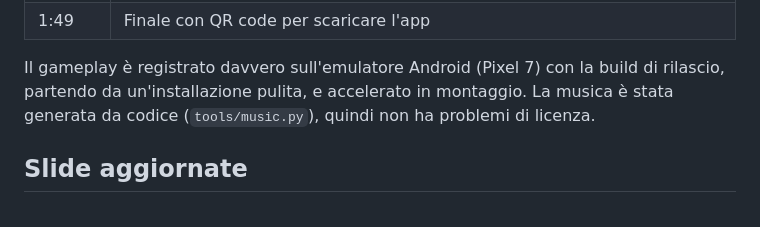
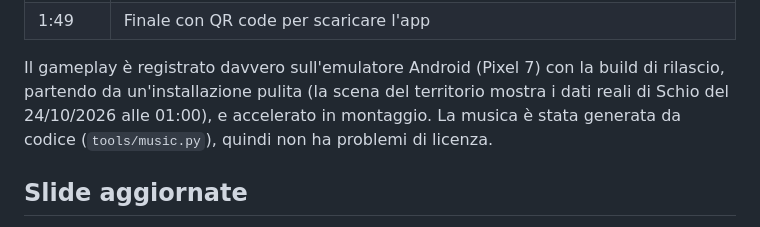
Before and after one commit to and-mazzaro/hackathon, a Markdown page: presentation material/README.md, the part around one of its changes. Drawn GitHub-style.

Commit message:
Presentation README: video length and territory scene note
Co-Authored-By: Claude Opus 5.5 <noreply@anthropic.com>

```diff
--- a/presentation material/README.md
+++ b/presentation material/README.md
@@ -41,7 +41,7 @@ Scaletta (2:00):
 | 1:49 | Finale con QR code per scaricare l'app |
 
 Il gameplay è registrato davvero sull'emulatore Android (Pixel 7) con la build di rilascio, partendo da un'installazione
-pulita, e accelerato in montaggio. La musica è stata generata da codice (`tools/music.py`), quindi non ha problemi di licenza.
+pulita (la scena del territorio mostra i dati reali di Schio del 24/10/2026 alle 01:00), e accelerato in montaggio. La musica è stata generata da codice (`tools/music.py`), quindi non ha problemi di licenza.
 
 ## Slide aggiornate
 
```
Also changed, not shown: other parts of presentation material/README.md (+1 -1 lines).
